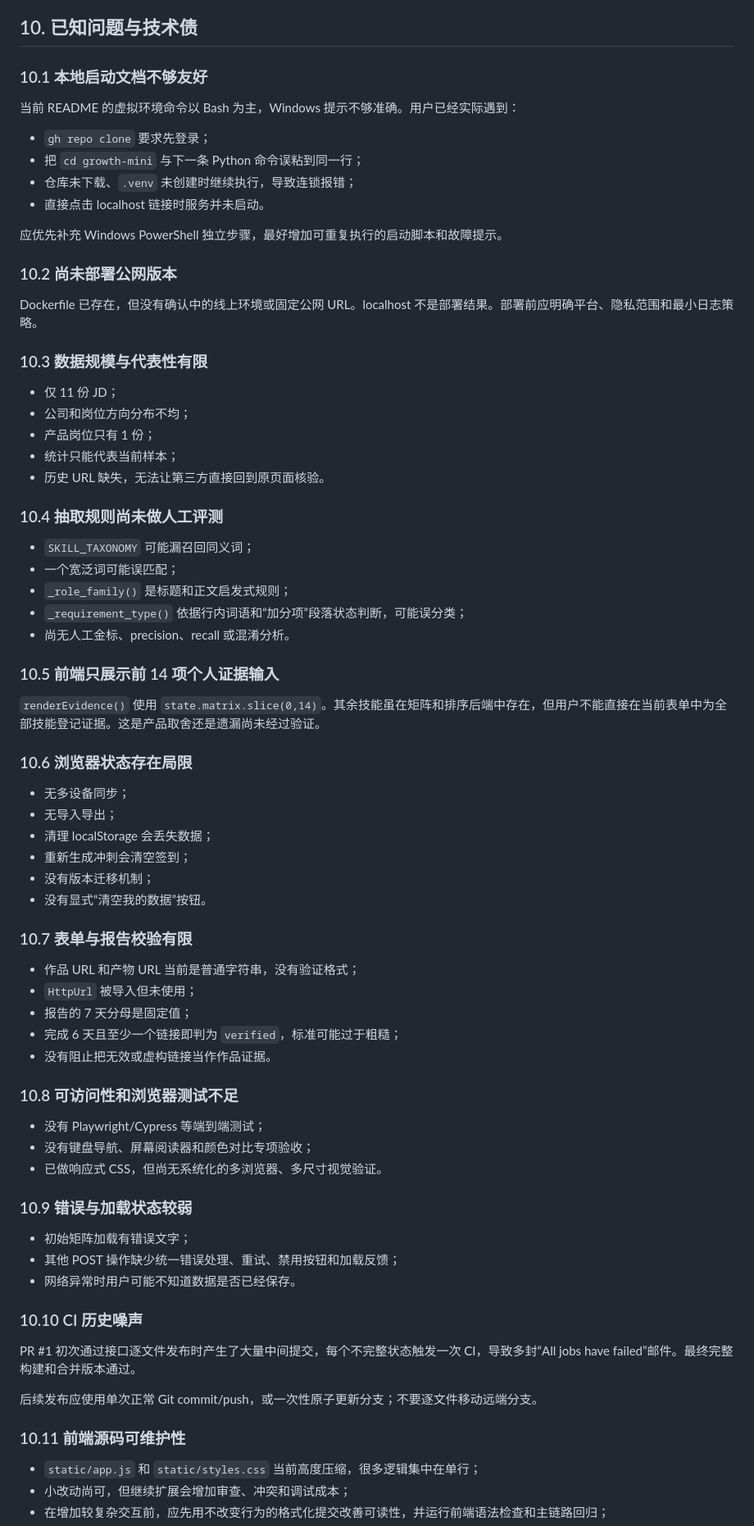
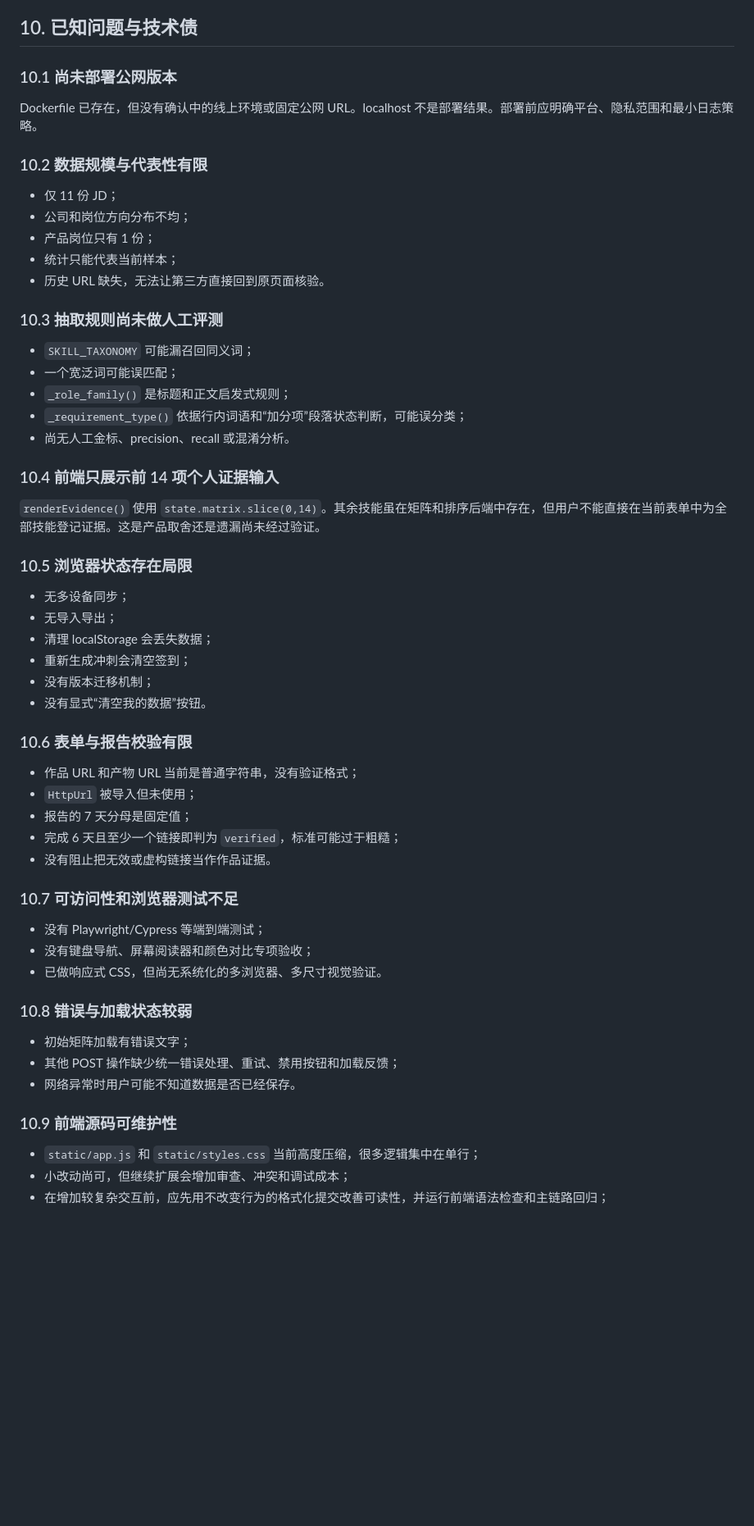
Before and after one commit to delphineeee/growth-mini, a Markdown page: AGENTS.md, the part around one of its changes. Shown at 82% size. GitHub-like rendering; blank space fills up the shorter version.

```diff
--- a/AGENTS.md
+++ b/AGENTS.md
@@ -426,22 +413,11 @@ python -m compileall -q app
 
 ## 10. 已知问题与技术债
 
-### 10.1 本地启动文档不够友好
-
-当前 README 的虚拟环境命令以 Bash 为主，Windows 提示不够准确。用户已经实际遇到：
-
-- `gh repo clone` 要求先登录；
-- 把 `cd growth-mini` 与下一条 Python 命令误粘到同一行；
-- 仓库未下载、`.venv` 未创建时继续执行，导致连锁报错；
-- 直接点击 localhost 链接时服务并未启动。
-
-应优先补充 Windows PowerShell 独立步骤，最好增加可重复执行的启动脚本和故障提示。
-
-### 10.2 尚未部署公网版本
+### 10.1 尚未部署公网版本
 
 Dockerfile 已存在，但没有确认中的线上环境或固定公网 URL。localhost 不是部署结果。部署前应明确平台、隐私范围和最小日志策略。
 
-### 10.3 数据规模与代表性有限
+### 10.2 数据规模与代表性有限
 
 - 仅 11 份 JD；
 - 公司和岗位方向分布不均；
@@ -449,7 +425,7 @@ Dockerfile 已存在，但没有确认中的线上环境或固定公网 URL。lo
 - 统计只能代表当前样本；
 - 历史 URL 缺失，无法让第三方直接回到原页面核验。
 
-### 10.4 抽取规则尚未做人工评测
+### 10.3 抽取规则尚未做人工评测
 
 - `SKILL_TAXONOMY` 可能漏召回同义词；
 - 一个宽泛词可能误匹配；
@@ -457,11 +433,11 @@ Dockerfile 已存在，但没有确认中的线上环境或固定公网 URL。lo
 - `_requirement_type()` 依据行内词语和“加分项”段落状态判断，可能误分类；
 - 尚无人工金标、precision、recall 或混淆分析。
 
-### 10.5 前端只展示前 14 项个人证据输入
+### 10.4 前端只展示前 14 项个人证据输入
 
 `renderEvidence()` 使用 `state.matrix.slice(0,14)`。其余技能虽在矩阵和排序后端中存在，但用户不能直接在当前表单中为全部技能登记证据。这是产品取舍还是遗漏尚未经过验证。
 
-### 10.6 浏览器状态存在局限
+### 10.5 浏览器状态存在局限
 
 - 无多设备同步；
 - 无导入导出；
@@ -470,7 +446,7 @@ Dockerfile 已存在，但没有确认中的线上环境或固定公网 URL。lo
 - 没有版本迁移机制；
 - 没有显式“清空我的数据”按钮。
 
-### 10.7 表单与报告校验有限
+### 10.6 表单与报告校验有限
 
 - 作品 URL 和产物 URL 当前是普通字符串，没有验证格式；
 - `HttpUrl` 被导入但未使用；
@@ -478,25 +454,19 @@ Dockerfile 已存在，但没有确认中的线上环境或固定公网 URL。lo
 - 完成 6 天且至少一个链接即判为 `verified`，标准可能过于粗糙；
 - 没有阻止把无效或虚构链接当作作品证据。
 
-### 10.8 可访问性和浏览器测试不足
+### 10.7 可访问性和浏览器测试不足
 
 - 没有 Playwright/Cypress 等端到端测试；
 - 没有键盘导航、屏幕阅读器和颜色对比专项验收；
 - 已做响应式 CSS，但尚无系统化的多浏览器、多尺寸视觉验证。
 
-### 10.9 错误与加载状态较弱
+### 10.8 错误与加载状态较弱
 
 - 初始矩阵加载有错误文字；
 - 其他 POST 操作缺少统一错误处理、重试、禁用按钮和加载反馈；
 - 网络异常时用户可能不知道数据是否已经保存。
 
-### 10.10 CI 历史噪声
-
-PR #1 初次通过接口逐文件发布时产生了大量中间提交，每个不完整状态触发一次 CI，导致多封“All jobs have failed”邮件。最终完整构建和合并版本通过。
-
-后续发布应使用单次正常 Git commit/push，或一次性原子更新分支；不要逐文件移动远端分支。
-
-### 10.11 前端源码可维护性
+### 10.9 前端源码可维护性
 
 - `static/app.js` 和 `static/styles.css` 当前高度压缩，很多逻辑集中在单行；
 - 小改动尚可，但继续扩展会增加审查、冲突和调试成本；
```
Also changed, not shown: other parts of AGENTS.md (+1 -14 lines).
